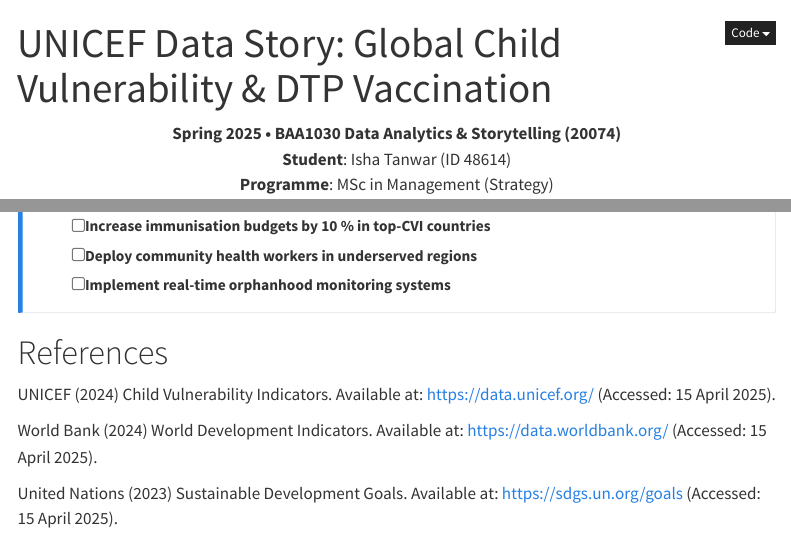
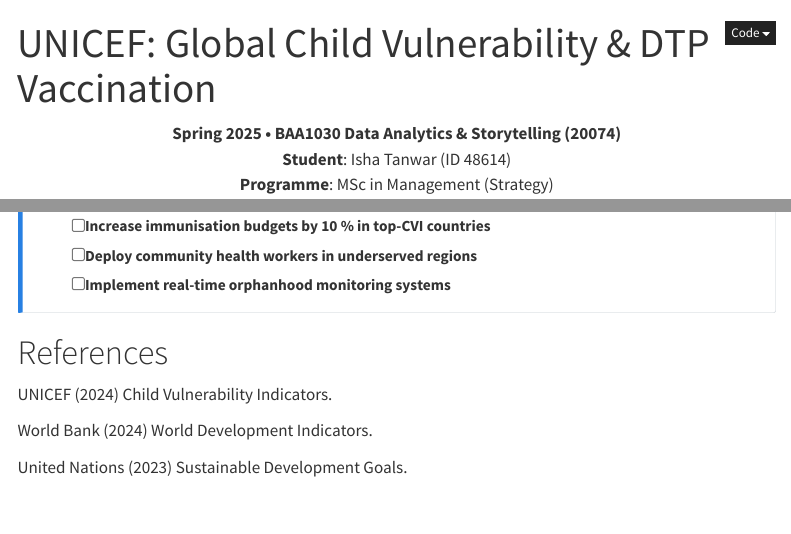
Before and after one commit to ishatanwar89/unicef-dtp-data-story_Isha_Tanwar, a Quarto document (unicef_dtp_report.qmd): the page in a window 1100 px wide, from its top, and a second part further down, joined at a grey line. Rendered offline with R 4.5, knitr and Pandoc in place of Quarto, with nearby package versions; menus at the side of the page are left out.

Commit message:
Updated UNICEF report with polished insights and texts

```diff
--- a/unicef_dtp_report.qmd
+++ b/unicef_dtp_report.qmd
@@ -1,5 +1,5 @@
 ---
-title: "UNICEF Data Story: Global Child Vulnerability & DTP Vaccination"
+title: "UNICEF: Global Child Vulnerability & DTP Vaccination"
 format:
   html:
     embed-resources: true
@@ -296,8 +296,8 @@
 
 # References
 
-UNICEF (2024) Child Vulnerability Indicators. Available at: https://data.unicef.org/ (Accessed: 15 April 2025).
+UNICEF (2024) Child Vulnerability Indicators.
 
-World Bank (2024) World Development Indicators. Available at: https://data.worldbank.org/ (Accessed: 15 April 2025).
+World Bank (2024) World Development Indicators.
 
-United Nations (2023) Sustainable Development Goals. Available at: https://sdgs.un.org/goals (Accessed: 15 April 2025).
+United Nations (2023) Sustainable Development Goals.
```
